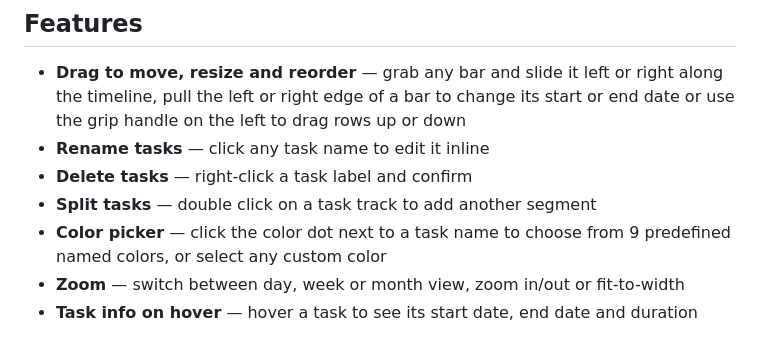
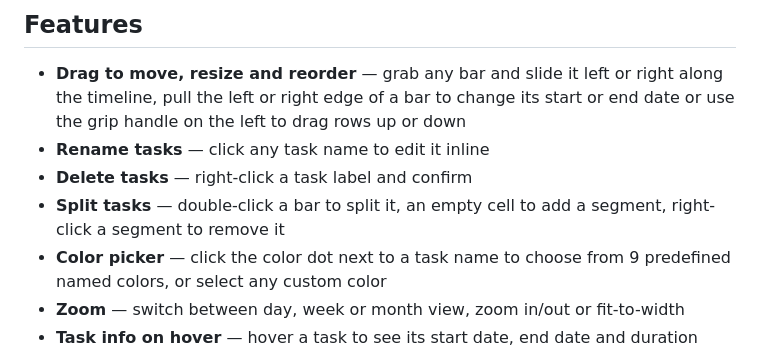
Before and after one commit to GIP-TRIAD/segsy, a Markdown page: README.md, the part around the change. GitHub-like rendering.

Commit message:
improve README wording

```diff
--- a/README.md
+++ b/README.md
@@ -25,7 +25,7 @@ Segsy — it's either that or using Excel after it finishes its 1.9 GB update
 - **Drag to move, resize and reorder** — grab any bar and slide it left or right along the timeline, pull the left or right edge of a bar to change its start or end date or use the grip handle on the left to drag rows up or down
 - **Rename tasks** — click any task name to edit it inline
 - **Delete tasks** — right-click a task label and confirm
-- **Split tasks** — double click on a task track to add another segment
+- **Split tasks** — double-click a bar to split it, an empty cell to add a segment, right-click a segment to remove it
 - **Color picker** — click the color dot next to a task name to choose from 9 predefined named colors, or select any custom color
 - **Zoom** — switch between day, week or month view, zoom in/out or fit-to-width
 - **Task info on hover** — hover a task to see its start date, end date and duration below the chart
```
